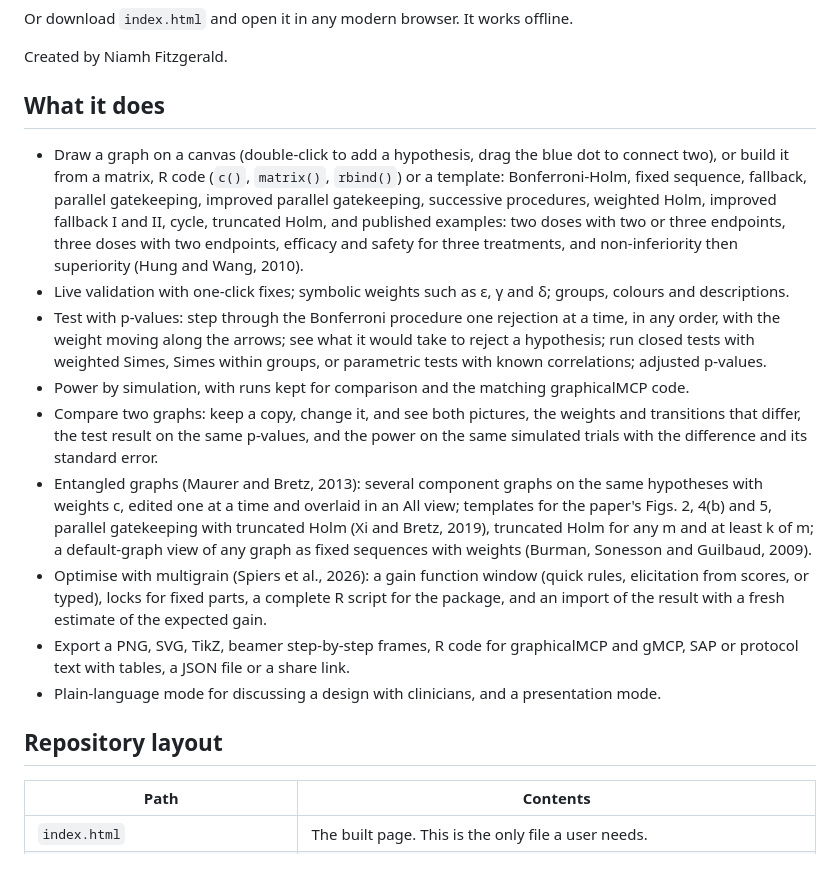
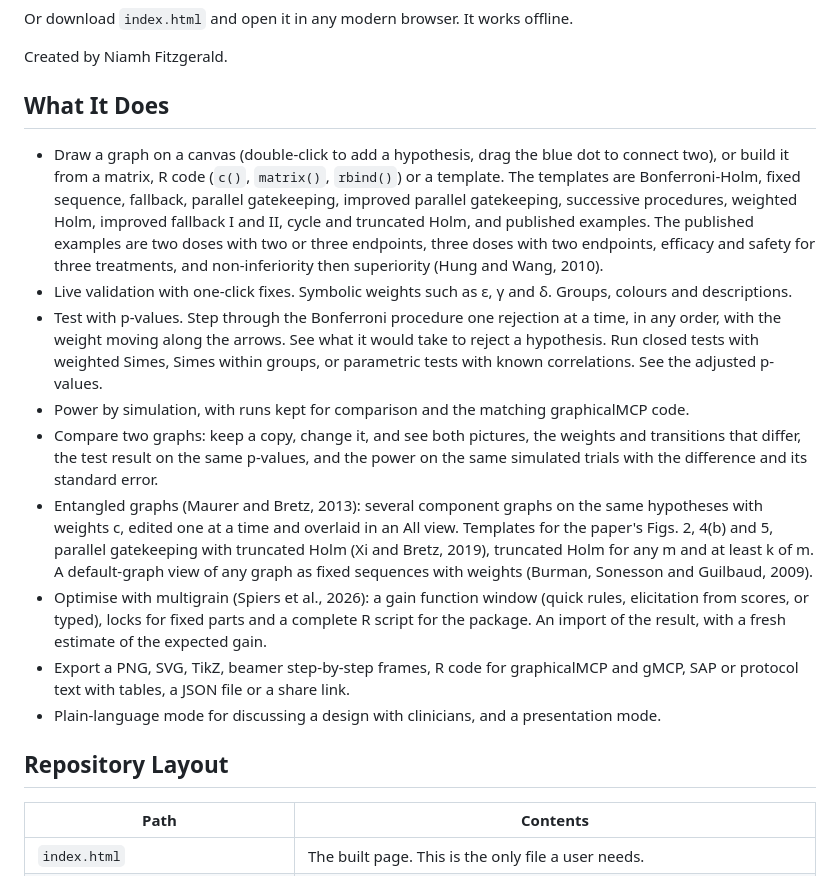
Before and after one commit to niamhfitzgerald/multiplicity-graph-sketchpad, a Markdown page: README.md, the part around one of its changes. Rendered like a GitHub page.

Commit message:
Docs: voice edit of the README; add CONTRIBUTING.md

```diff
--- a/README.md
+++ b/README.md
@@ -10,19 +10,19 @@ Or download `index.html` and open it in any modern browser. It works offline.
 
 Created by Niamh Fitzgerald.
 
-## What it does
+## What It Does
 
-- Draw a graph on a canvas (double-click to add a hypothesis, drag the blue dot to connect two), or build it from a matrix, R code (`c()`, `matrix()`, `rbind()`) or a template: Bonferroni-Holm, fixed sequence, fallback, parallel gatekeeping, improved parallel gatekeeping, successive procedures, weighted Holm, improved fallback I and II, cycle, truncated Holm, and published examples: two doses with two or three endpoints, three doses with two endpoints, efficacy and safety for three treatments, and non-inferiority then superiority (Hung and Wang, 2010).
-- Live validation with one-click fixes; symbolic weights such as ε, γ and δ; groups, colours and descriptions.
-- Test with p-values: step through the Bonferroni procedure one rejection at a time, in any order, with the weight moving along the arrows; see what it would take to reject a hypothesis; run closed tests with weighted Simes, Simes within groups, or parametric tests with known correlations; adjusted p-values.
+- Draw a graph on a canvas (double-click to add a hypothesis, drag the blue dot to connect two), or build it from a matrix, R code (`c()`, `matrix()`, `rbind()`) or a template. The templates are Bonferroni-Holm, fixed sequence, fallback, parallel gatekeeping, improved parallel gatekeeping, successive procedures, weighted Holm, improved fallback I and II, cycle and truncated Holm, and published examples. The published examples are two doses with two or three endpoints, three doses with two endpoints, efficacy and safety for three treatments, and non-inferiority then superiority (Hung and Wang, 2010).
+- Live validation with one-click fixes. Symbolic weights such as ε, γ and δ. Groups, colours and descriptions.
+- Test with p-values. Step through the Bonferroni procedure one rejection at a time, in any order, with the weight moving along the arrows. See what it would take to reject a hypothesis. Run closed tests with weighted Simes, Simes within groups, or parametric tests with known correlations. See the adjusted p-values.
 - Power by simulation, with runs kept for comparison and the matching graphicalMCP code.
 - Compare two graphs: keep a copy, change it, and see both pictures, the weights and transitions that differ, the test result on the same p-values, and the power on the same simulated trials with the difference and its standard error.
-- Entangled graphs (Maurer and Bretz, 2013): several component graphs on the same hypotheses with weights c, edited one at a time and overlaid in an All view; templates for the paper's Figs. 2, 4(b) and 5, parallel gatekeeping with truncated Holm (Xi and Bretz, 2019), truncated Holm for any m and at least k of m; a default-graph view of any graph as fixed sequences with weights (Burman, Sonesson and Guilbaud, 2009).
-- Optimise with multigrain (Spiers et al., 2026): a gain function window (quick rules, elicitation from scores, or typed), locks for fixed parts, a complete R script for the package, and an import of the result with a fresh estimate of the expected gain.
+- Entangled graphs (Maurer and Bretz, 2013): several component graphs on the same hypotheses with weights c, edited one at a time and overlaid in an All view. Templates for the paper's Figs. 2, 4(b) and 5, parallel gatekeeping with truncated Holm (Xi and Bretz, 2019), truncated Holm for any m and at least k of m. A default-graph view of any graph as fixed sequences with weights (Burman, Sonesson and Guilbaud, 2009).
+- Optimise with multigrain (Spiers et al., 2026): a gain function window (quick rules, elicitation from scores, or typed), locks for fixed parts and a complete R script for the package. An import of the result, with a fresh estimate of the expected gain.
 - Export a PNG, SVG, TikZ, beamer step-by-step frames, R code for graphicalMCP and gMCP, SAP or protocol text with tables, a JSON file or a share link.
 - Plain-language mode for discussing a design with clinicians, and a presentation mode.
 
-## Repository layout
+## Repository Layout
 
 | Path | Contents |
 | --- | --- |
```
Also changed, not shown: other parts of README.md (+7 -5 lines), CONTRIBUTING.md (added, +28 -0 lines).
